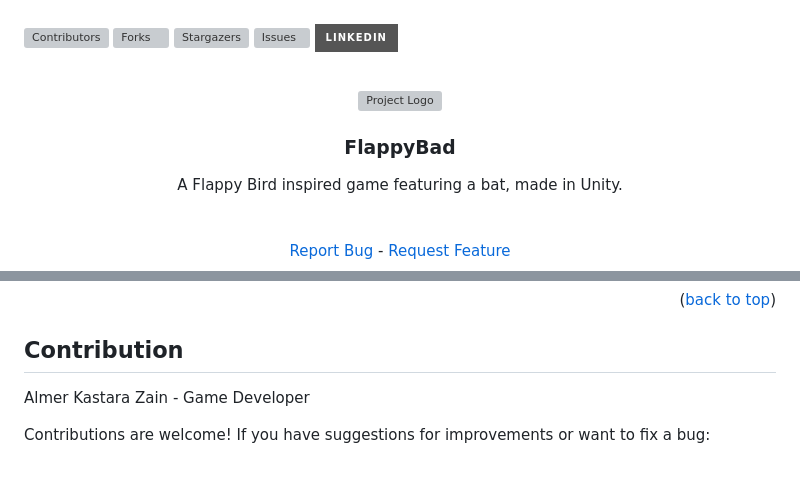
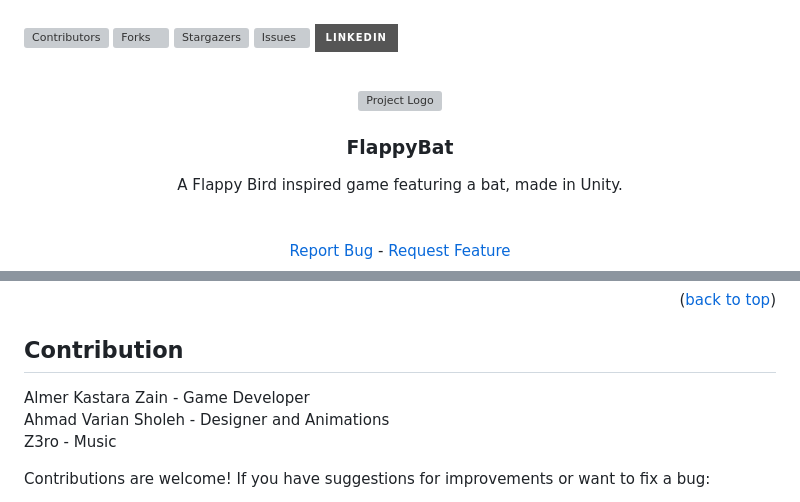
Before and after one commit to AlmerKastaraZain/Unity_FlappyBat, a Markdown page: README.md, 2 parts joined by grey strips. GitHub-like rendering; badges without logos; blank space fills up the shorter version; grey boxes are pictures that could not be loaded.

```diff
--- a/README.md
+++ b/README.md
@@ -31,6 +31,6 @@
   </a>
 
-  <h3 align="center">FlappyBad</h3>
+  <h3 align="center">FlappyBat</h3>
 
   <p align="center">
     A Flappy Bird inspired game featuring a bat, made in Unity.
@@ -148,7 +147,9 @@ See the [open issues](https://github.com/AlmerKastaraZain/Unity_FlappyBat/issues
 
 ## Contribution
 
-Almer Kastara Zain - Game Developer
+Almer Kastara Zain - Game Developer <br>
+Ahmad Varian Sholeh - Designer and Animations <br>
+Z3ro - Music
 
 Contributions are welcome! If you have suggestions for improvements or want to fix a bug:
 1.  Fork the Project
```
Also changed, not shown: other parts of README.md (+1 -2 lines).
